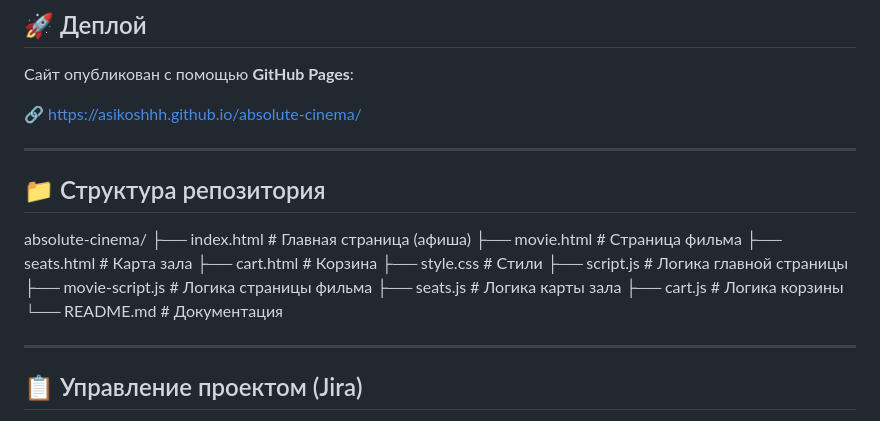
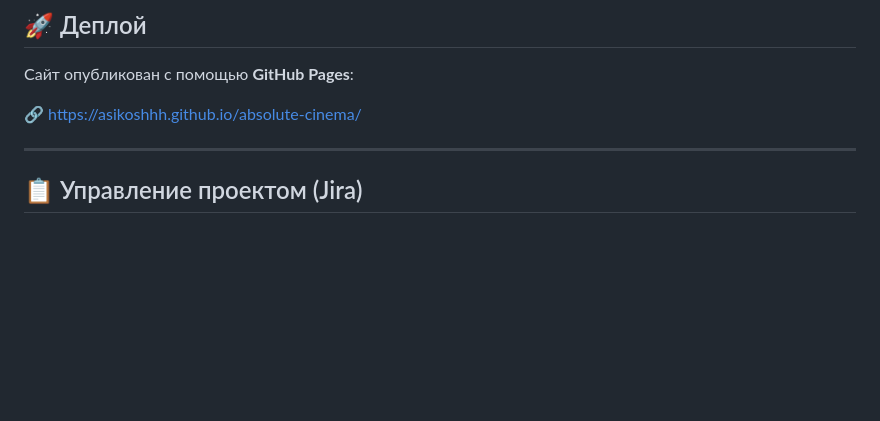
Before and after one commit to asikoshhh/absolute-cinema, a Markdown page: README.md, the part around the change. GitHub-like rendering; blank space fills up the shorter version.

```diff
--- a/README.md
+++ b/README.md
@@ -81,22 +81,6 @@
 
 🔗 [https://asikoshhh.github.io/absolute-cinema/](https://asikoshhh.github.io/absolute-cinema/)
 
----
-
-## 📁 Структура репозитория
-
-absolute-cinema/
-├── index.html # Главная страница (афиша)
-├── movie.html # Страница фильма
-├── seats.html # Карта зала
-├── cart.html # Корзина
-├── style.css # Стили
-├── script.js # Логика главной страницы
-├── movie-script.js # Логика страницы фильма
-├── seats.js # Логика карты зала
-├── cart.js # Логика корзины
-└── README.md # Документация
-
 
 ---
 
```
